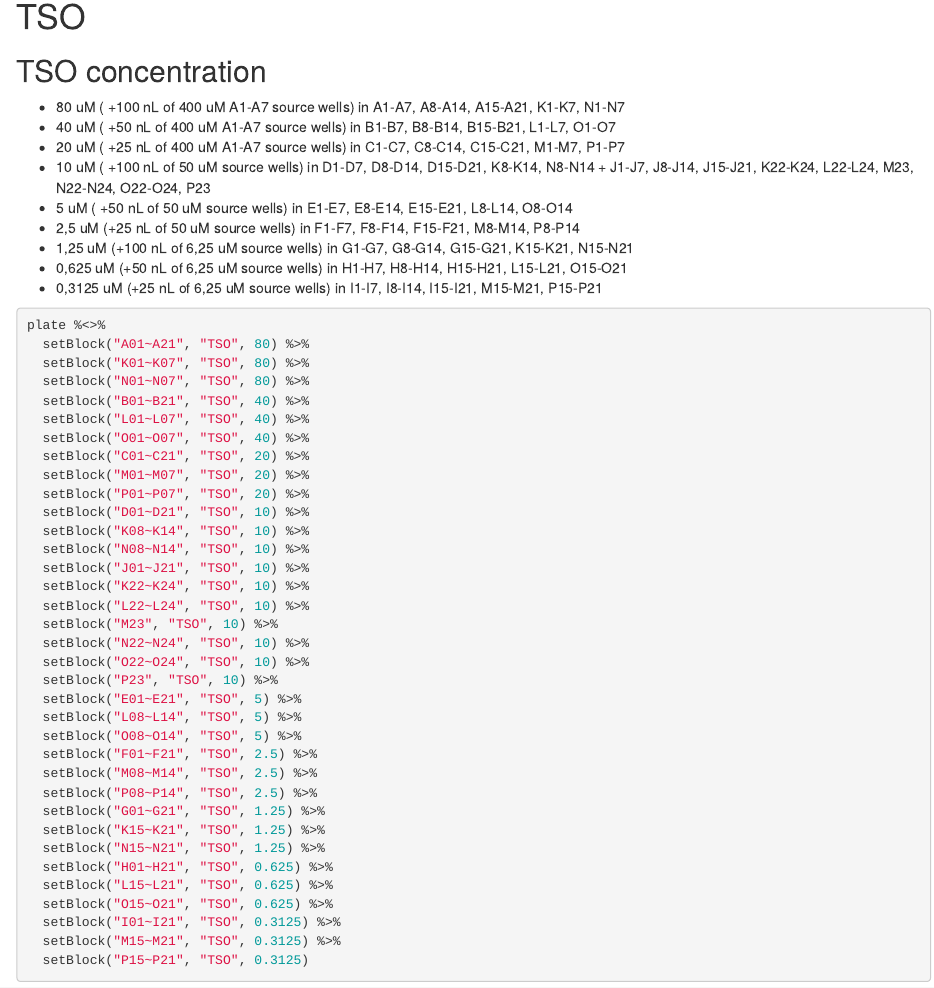
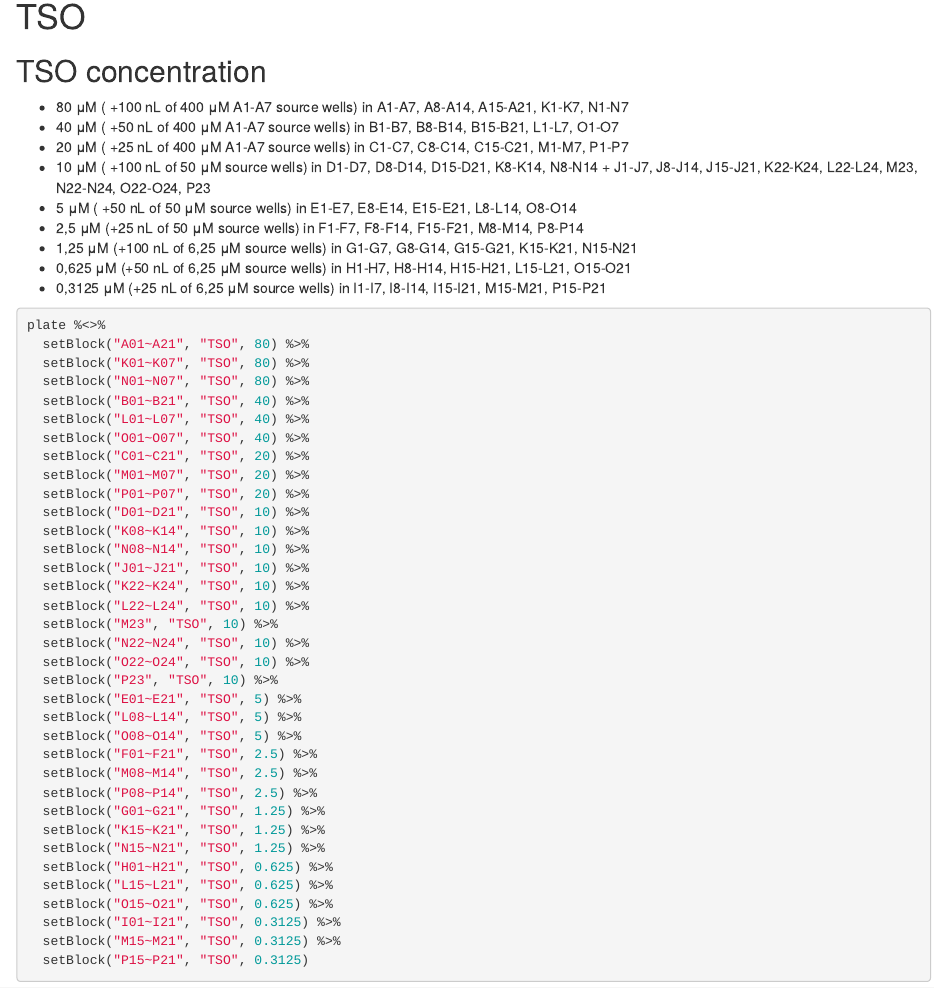
Before and after one commit to oist/labcyte-rt-optimisation, an R Markdown document (Labcyte-RT.Rmd): the page in a window 1100 px wide, from 1010 px down. Rendered offline with R 4.5, knitr and Pandoc, with nearby package versions; some code elsewhere in the file could not run offline.

Commit message:
Use greek letter for "micromolar" symbol.

````diff
--- a/Labcyte-RT.Rmd
+++ b/Labcyte-RT.Rmd
@@ -53,15 +53,15 @@ TSO
 TSO concentration
 ------------------
 
- - 80 uM (  +100 nL of 400 uM A1-A7 source wells) in A1-A7, A8-A14, A15-A21, K1-K7, N1-N7
- - 40 uM ( +50 nL of 400 uM A1-A7 source wells) in B1-B7, B8-B14, B15-B21, L1-L7, O1-O7
- - 20 uM ( +25 nL of 400 uM A1-A7 source wells) in C1-C7, C8-C14, C15-C21, M1-M7, P1-P7
- - 10 uM ( +100 nL of 50 uM source wells) in D1-D7, D8-D14, D15-D21, K8-K14, N8-N14 + J1-J7, J8-J14, J15-J21, K22-K24, L22-L24, M23, N22-N24, O22-O24, P23
- - 5 uM ( +50 nL of 50 uM source wells) in E1-E7, E8-E14, E15-E21, L8-L14, O8-O14
- - 2,5 uM (+25 nL of 50 uM source wells) in F1-F7, F8-F14, F15-F21, M8-M14, P8-P14
- - 1,25 uM (+100 nL of 6,25 uM source wells) in G1-G7, G8-G14, G15-G21, K15-K21, N15-N21
- - 0,625 uM (+50 nL of 6,25 uM source wells) in H1-H7, H8-H14, H15-H21, L15-L21, O15-O21
- - 0,3125 uM (+25 nL of 6,25 uM source wells) in I1-I7, I8-I14, I15-I21, M15-M21, P15-P21
+ - 80 μM (  +100 nL of 400 μM A1-A7 source wells) in A1-A7, A8-A14, A15-A21, K1-K7, N1-N7
+ - 40 μM ( +50 nL of 400 μM A1-A7 source wells) in B1-B7, B8-B14, B15-B21, L1-L7, O1-O7
+ - 20 μM ( +25 nL of 400 μM A1-A7 source wells) in C1-C7, C8-C14, C15-C21, M1-M7, P1-P7
+ - 10 μM ( +100 nL of 50 μM source wells) in D1-D7, D8-D14, D15-D21, K8-K14, N8-N14 + J1-J7, J8-J14, J15-J21, K22-K24, L22-L24, M23, N22-N24, O22-O24, P23
+ - 5 μM ( +50 nL of 50 μM source wells) in E1-E7, E8-E14, E15-E21, L8-L14, O8-O14
+ - 2,5 μM (+25 nL of 50 μM source wells) in F1-F7, F8-F14, F15-F21, M8-M14, P8-P14
+ - 1,25 μM (+100 nL of 6,25 μM source wells) in G1-G7, G8-G14, G15-G21, K15-K21, N15-N21
+ - 0,625 μM (+50 nL of 6,25 μM source wells) in H1-H7, H8-H14, H15-H21, L15-L21, O15-O21
+ - 0,3125 μM (+25 nL of 6,25 μM source wells) in I1-I7, I8-I14, I15-I21, M15-M21, P15-P21
 
 
 ```{r TSO_concentration}
````
Also changed, not shown: Labcyte-RT.Rmd (14 more changed lines).
